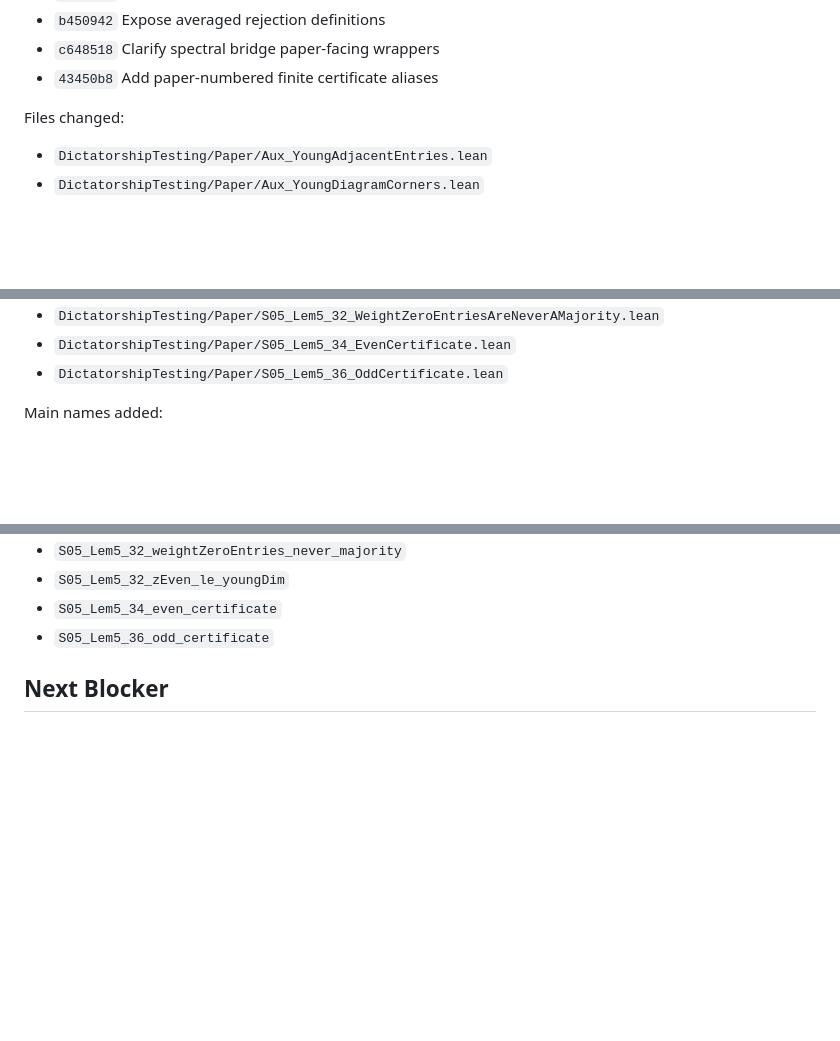
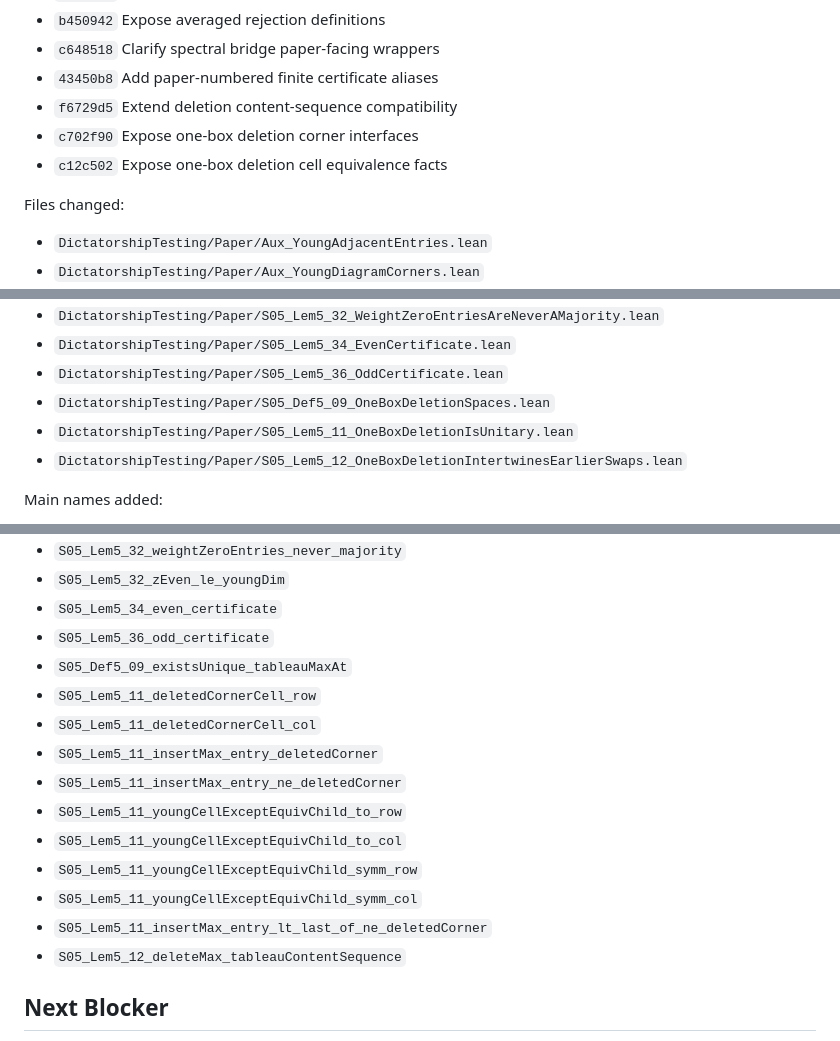
Before and after one commit to chen1088/dict_lean, a Markdown page: DictatorshipTesting/Paper/SECTION5_PROGRESS.md, 3 parts joined by grey strips. Drawn GitHub-style; blank space fills up the shorter version.

Commit message:
Update Section 5 progress ledger

```diff
--- a/DictatorshipTesting/Paper/SECTION5_PROGRESS.md
+++ b/DictatorshipTesting/Paper/SECTION5_PROGRESS.md
@@ -16,6 +16,9 @@ Completed commits:
 - `b450942` Expose averaged rejection definitions
 - `c648518` Clarify spectral bridge paper-facing wrappers
 - `43450b8` Add paper-numbered finite certificate aliases
+- `f6729d5` Extend deletion content-sequence compatibility
+- `c702f90` Expose one-box deletion corner interfaces
+- `c12c502` Expose one-box deletion cell equivalence facts
 
 Files changed:
 - `DictatorshipTesting/Paper/Aux_YoungAdjacentEntries.lean`
@@ -46,6 +49,9 @@ Files changed:
 - `DictatorshipTesting/Paper/S05_Lem5_32_WeightZeroEntriesAreNeverAMajority.lean`
 - `DictatorshipTesting/Paper/S05_Lem5_34_EvenCertificate.lean`
 - `DictatorshipTesting/Paper/S05_Lem5_36_OddCertificate.lean`
+- `DictatorshipTesting/Paper/S05_Def5_09_OneBoxDeletionSpaces.lean`
+- `DictatorshipTesting/Paper/S05_Lem5_11_OneBoxDeletionIsUnitary.lean`
+- `DictatorshipTesting/Paper/S05_Lem5_12_OneBoxDeletionIntertwinesEarlierSwaps.lean`
 
 Main names added:
 - `adjacentSwapValue`, `adjacentSwapEntry`
@@ -166,6 +172,17 @@ Main names added:
 - `S05_Lem5_32_zEven_le_youngDim`
 - `S05_Lem5_34_even_certificate`
 - `S05_Lem5_36_odd_certificate`
+- `S05_Def5_09_existsUnique_tableauMaxAt`
+- `S05_Lem5_11_deletedCornerCell_row`
+- `S05_Lem5_11_deletedCornerCell_col`
+- `S05_Lem5_11_insertMax_entry_deletedCorner`
+- `S05_Lem5_11_insertMax_entry_ne_deletedCorner`
+- `S05_Lem5_11_youngCellExceptEquivChild_to_row`
+- `S05_Lem5_11_youngCellExceptEquivChild_to_col`
+- `S05_Lem5_11_youngCellExceptEquivChild_symm_row`
+- `S05_Lem5_11_youngCellExceptEquivChild_symm_col`
+- `S05_Lem5_11_insertMax_entry_lt_last_of_ne_deletedCorner`
+- `S05_Lem5_12_deleteMax_tableauContentSequence`
 
 ## Next Blocker
 
```
